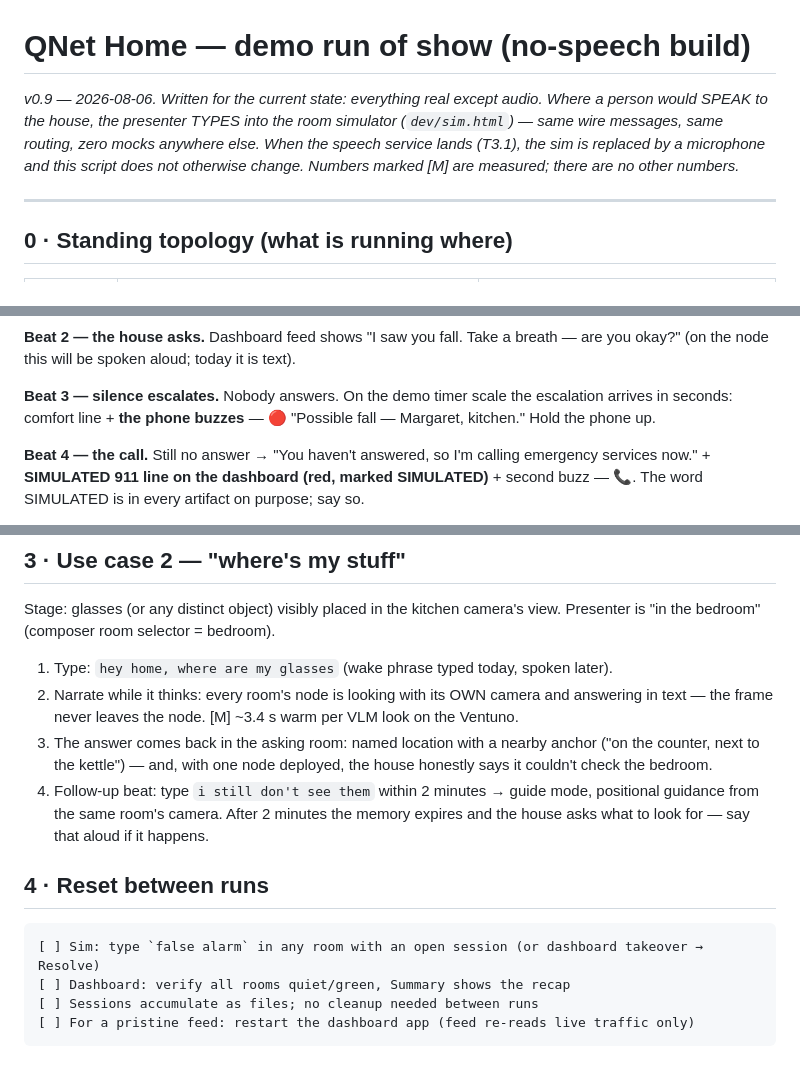
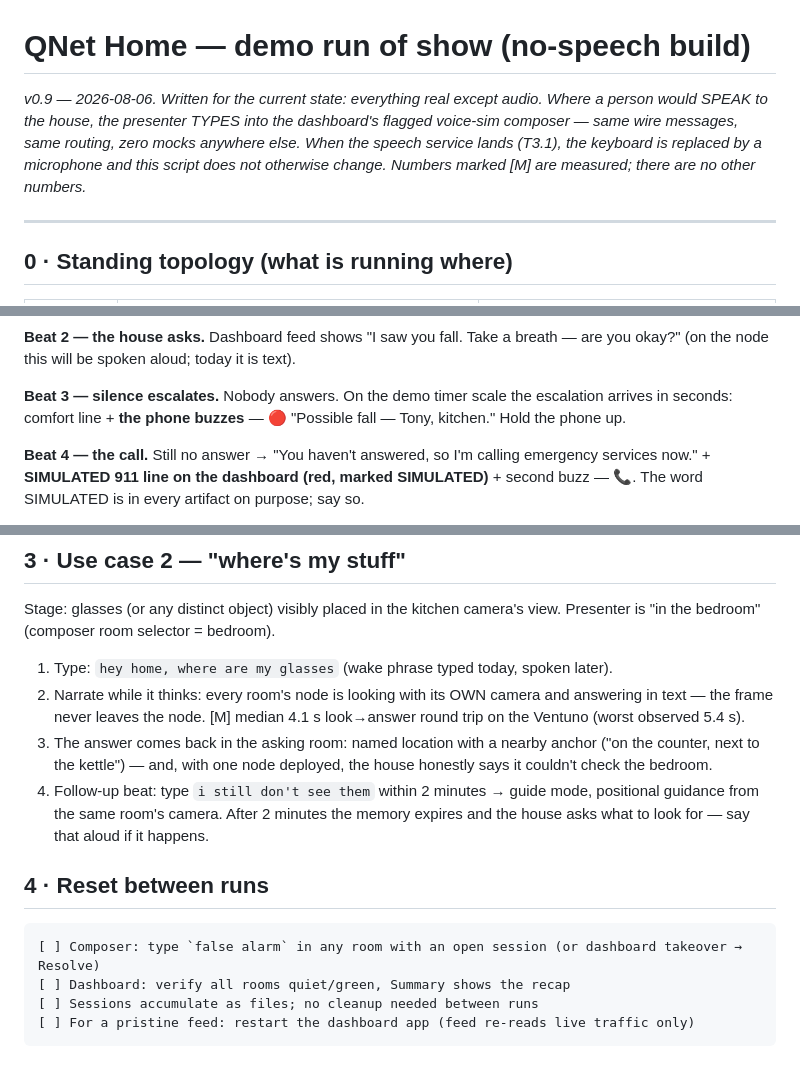
Before and after one commit to qnethome2026-oss/QNet-Home, a Markdown page: docs/DEMO.md, 3 parts joined by grey strips. GitHub-like rendering.

Commit message:
DEMO.md polish: Tony, composer-first wording, stream service in topology, measured round-trip number
Co-Authored-By: Claude Fable 5 <noreply@anthropic.com>

````diff
--- a/docs/DEMO.md
+++ b/docs/DEMO.md
@@ -1,10 +1,10 @@
 # QNet Home — demo run of show (no-speech build)
 
 *v0.9 — 2026-08-06. Written for the current state: everything real except audio.
-Where a person would SPEAK to the house, the presenter TYPES into the room
-simulator (`dev/sim.html`) — same wire messages, same routing, zero mocks
-anywhere else. When the speech service lands (T3.1), the sim is replaced by a
-microphone and this script does not otherwise change. Numbers marked [M] are
+Where a person would SPEAK to the house, the presenter TYPES into the
+dashboard's flagged voice-sim composer — same wire messages, same routing,
+zero mocks anywhere else. When the speech service lands (T3.1), the keyboard
+is replaced by a microphone and this script does not otherwise change. Numbers marked [M] are
 measured; there are no other numbers.*
 
 ---
@@ -65,7 +66,7 @@ text).
 
 **Beat 3 — silence escalates.** Nobody answers. On the demo timer scale the
 escalation arrives in seconds: comfort line + **the phone buzzes** — 🔴
-"Possible fall — Margaret, kitchen." Hold the phone up.
+"Possible fall — Tony, kitchen." Hold the phone up.
 
 **Beat 4 — the call.** Still no answer → "You haven't answered, so I'm calling
 emergency services now." + **SIMULATED 911 line on the dashboard (red, marked
@@ -94,8 +95,8 @@ view. Presenter is "in the bedroom" (composer room selector = bedroom).
 
 1. Type: `hey home, where are my glasses` (wake phrase typed today, spoken later).
 2. Narrate while it thinks: every room's node is looking with its OWN camera
-   and answering in text — the frame never leaves the node. [M] ~3.4 s warm
-   per VLM look on the Ventuno.
+   and answering in text — the frame never leaves the node. [M] median 4.1 s
+   look→answer round trip on the Ventuno (worst observed 5.4 s).
 3. The answer comes back in the asking room: named location with a nearby
    anchor ("on the counter, next to the kettle") — and, with one node deployed,
    the house honestly says it couldn't check the bedroom.
@@ -106,7 +107,7 @@ view. Presenter is "in the bedroom" (composer room selector = bedroom).
 ## 4 · Reset between runs
 
 ```
-[ ] Sim: type `false alarm` in any room with an open session (or dashboard takeover → Resolve)
+[ ] Composer: type `false alarm` in any room with an open session (or dashboard takeover → Resolve)
 [ ] Dashboard: verify all rooms quiet/green, Summary shows the recap
 [ ] Sessions accumulate as files; no cleanup needed between runs
 [ ] For a pristine feed: restart the dashboard app (feed re-reads live traffic only)
````
Also changed, not shown: other parts of docs/DEMO.md (+1 -0 lines).
